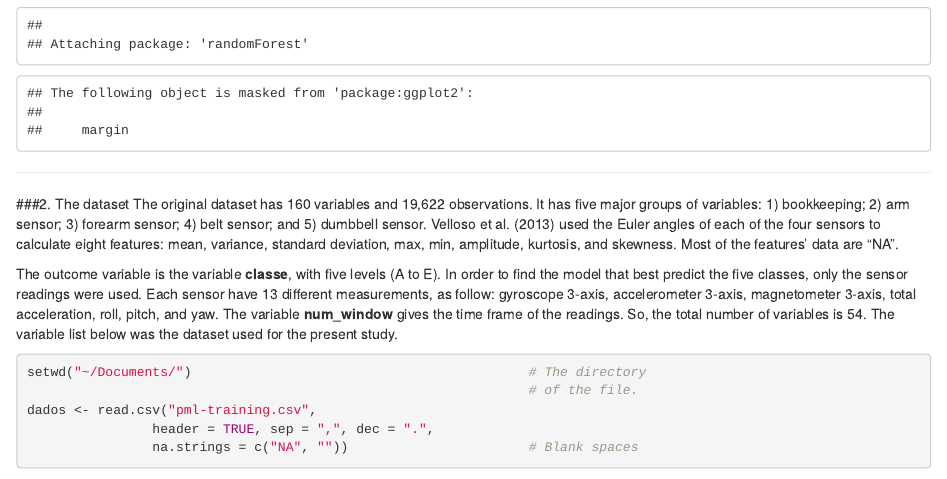
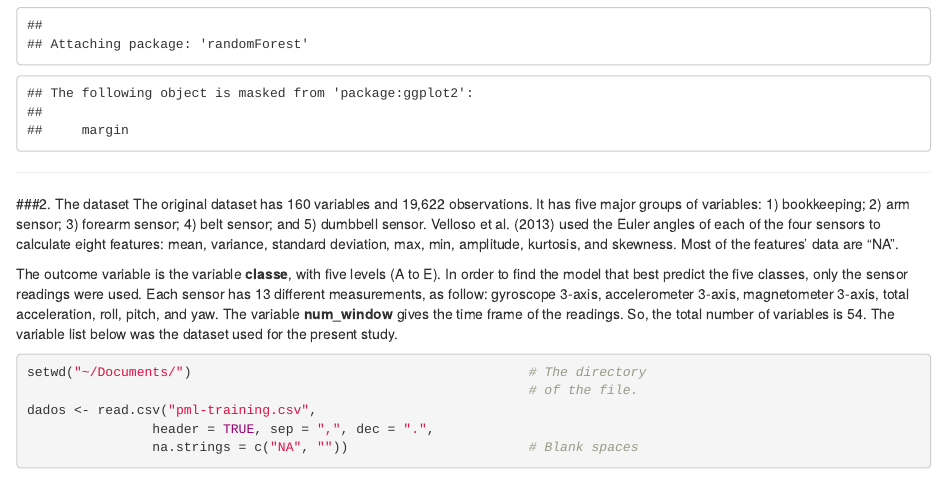
Before and after one commit to danielkinpara/Machine-Learning, an R Markdown document (ML_Project.Rmd): the page in a window 1100 px wide, from 600 px down. Rendered offline with R 4.5, knitr and Pandoc, with nearby package versions; some code elsewhere in the file could not run offline; long lines of code are wrapped.

Commit message:
Minor gramatical errors correction

````diff
--- a/ML_Project.Rmd
+++ b/ML_Project.Rmd
@@ -34,7 +34,7 @@ library(randomForest)
 ###2. The dataset
 The original dataset has 160 variables and 19,622 observations. It has five major groups of variables: 1) bookkeeping; 2) arm sensor; 3) forearm sensor; 4) belt sensor; and 5) dumbbell sensor. Velloso et al. (2013) used the Euler angles of each of the four sensors to calculate eight features: mean, variance, standard deviation, max, min, amplitude, kurtosis, and skewness. Most of the features' data are "NA".
 
-The outcome variable is the variable **classe**, with five levels (A to E). In order to find the model that best predict the five classes, only the sensor readings were used. Each sensor have 13 different measurements, as follow: gyroscope 3-axis, accelerometer 3-axis, magnetometer 3-axis, total acceleration, roll, pitch, and yaw. The variable **num_window** gives the time frame of the readings. So, the total number of variables is 54. The variable list below was the dataset used for the present study.
+The outcome variable is the variable **classe**, with five levels (A to E). In order to find the model that best predict the five classes, only the sensor readings were used. Each sensor has 13 different measurements, as follow: gyroscope 3-axis, accelerometer 3-axis, magnetometer 3-axis, total acceleration, roll, pitch, and yaw. The variable **num_window** gives the time frame of the readings. So, the total number of variables is 54. The variable list below was the dataset used for the present study.
 
 ```{r, echo = TRUE, cache = TRUE}
 
````
Also changed, not shown: ML_Project.Rmd (3 more changed lines).
